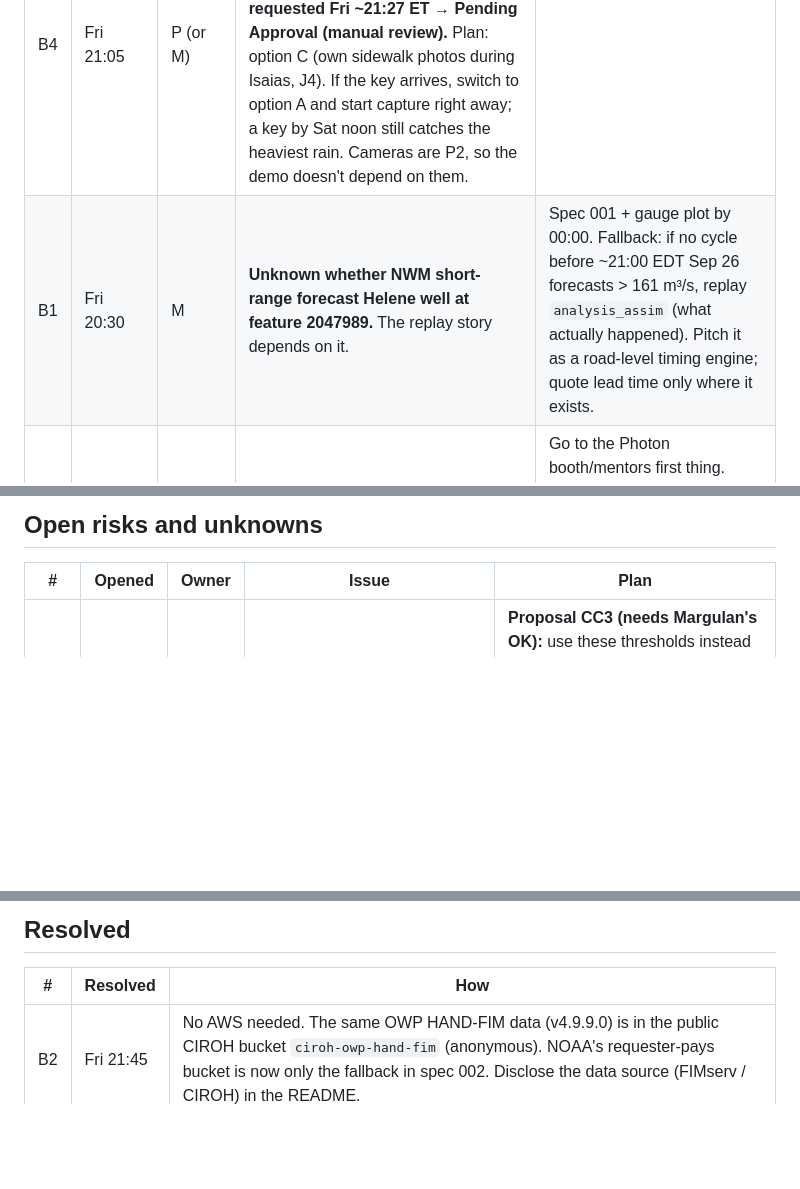
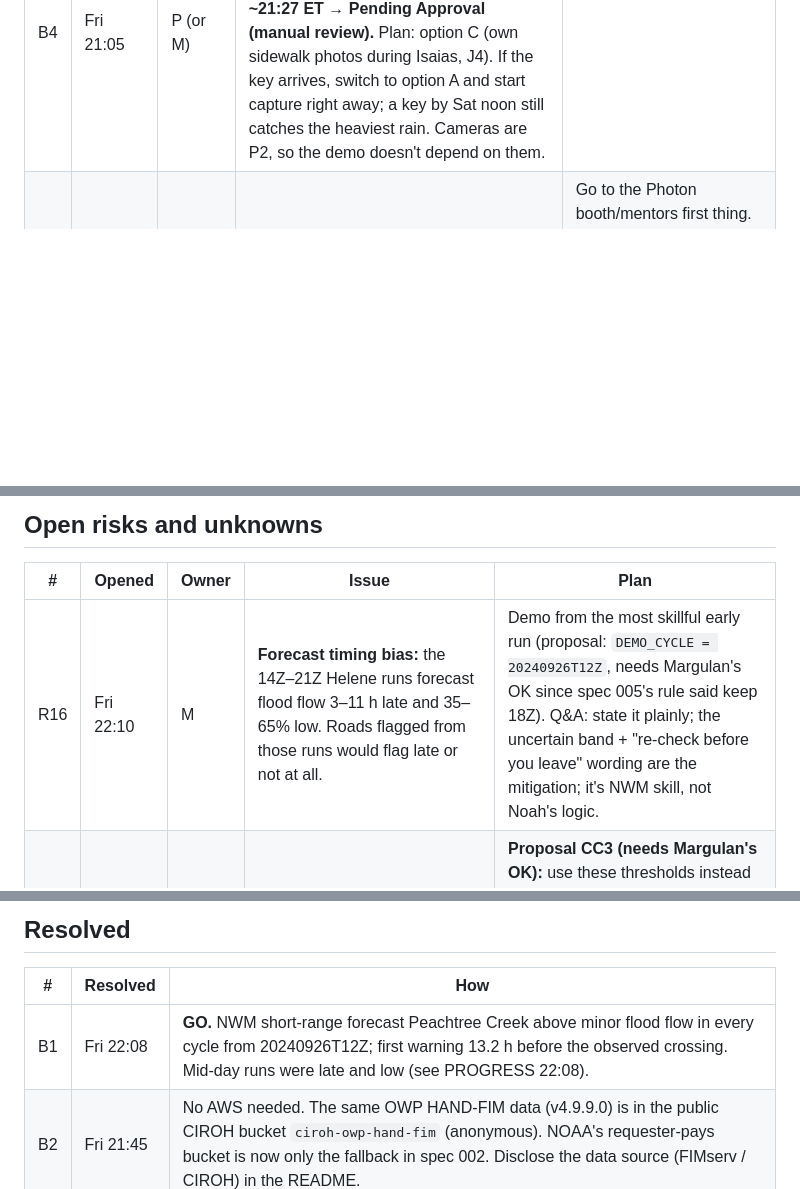
Before and after one commit to mbaizhakyp/noah, a Markdown page: docs/06-CURRENT_ISSUES.md, 3 parts joined by grey strips. GitHub-like rendering; blank space fills up the shorter version.

```diff
--- a/docs/06-CURRENT_ISSUES.md
+++ b/docs/06-CURRENT_ISSUES.md
@@ -6,7 +6,6 @@ _Newest at the top of each table. Tag the owner as M (Margulan) or P (Priyanshu)
 | # | Opened | Owner | Issue | Next step / fallback |
 |---|---|---|---|---|
 | B4 | Fri 21:05 | P (or M) | **Camera capture (013 step 1) must be running by Sat 01:00.** GDOT cameras keep no recordings, and Isaias rain begins early Sat. **Key requested Fri ~21:27 ET → Pending Approval (manual review).** Plan: option C (own sidewalk photos during Isaias, J4). If the key arrives, switch to option A and start capture right away; a key by Sat noon still catches the heaviest rain. Cameras are P2, so the demo doesn't depend on them. |
-| B1 | Fri 20:30 | M | **Unknown whether NWM short-range forecast Helene well at feature 2047989.** The replay story depends on it. | Spec 001 + gauge plot by 00:00. Fallback: if no cycle before ~21:00 EDT Sep 26 forecasts > 161 m³/s, replay `analysis_assim` (what actually happened). Pitch it as a road-level timing engine; quote lead time only where it exists. |
 | B3 | Fri 20:30 | P | Photon Spectrum API, account and iMessage line provisioning not yet confirmed. | Go to the Photon booth/mentors first thing. Fallback 1: `imessage-kit` on a team Mac with a spare Apple ID. Fallback 2: Twilio SMS, and drop the Photon challenge (keep Gemini). |
 
 ## Decisions needed (both humans)
@@ -23,6 +22,7 @@ _Newest at the top of each table. Tag the owner as M (Margulan) or P (Priyanshu)
 ## Open risks and unknowns
 | # | Opened | Owner | Issue | Plan |
 |---|---|---|---|---|
+| R16 | Fri 22:10 | M | **Forecast timing bias:** the 14Z–21Z Helene runs forecast flood flow 3–11 h late and 35–65% low. Roads flagged from those runs would flag late or not at all. | Demo from the most skillful early run (proposal: `DEMO_CYCLE = 20240926T12Z`, needs Margulan's OK since spec 005's rule said keep 18Z). Q&A: state it plainly; the uncertain band + "re-check before you leave" wording are the mitigation; it's NWM skill, not Noah's logic. |
 | R15 | Fri 21:45 | M | **Confirmed 21:57:** FIM 4.9's `osm_roads_fimpact.csv` gives, per OSM way × HydroID, the discharge at which the road gets wet (`threshold_discharge`, m³/s) and the HAND threshold (m). NOAA's framework already computes road-level flood *thresholds*. | **Proposal CC3 (needs Margulan's OK):** use these thresholds instead of our own HAND sampling. Flood hour = first lead with q(feature_id) ≥ min threshold across branches; uncertain = q ≥ the discharge at (threshold_hand − 0.5 m) on that HydroID's curve. This replaces 003 step 2 + most of 004, saves ~3 h, uses NOAA's own method, and leaves C5 unchanged; C3 becomes unnecessary. Pitch: NOAA computes *where/at what flow*; Noah adds *when* (forecast), routing, and text delivery. |
 | R14 | Fri 21:05 | Both | **Potholes:** no open ATL311 pothole dataset found (raw 311 data appears to come only through open-records requests to OpenRecords-311@atlantaga.gov, ~3 business days). Potholes also barely change flood estimates. | BL-2 research (30 min). Default: roadmap. |
 | R13 | Fri 21:05 | M | **Storm drains / sewers:** no open Atlanta storm-inlet or pipe layer found. Records requests take ~3 business days. Real sewer-overflow feeds exist only for some utilities. | Build 012 (terrain low spots) as the honest stand-in. BL-1 research. Keep "storm-drain flooding is not forecast" in the limits. |
@@ -84,6 +84,7 @@ _Newest at the top of each table. Tag the owner as M (Margulan) or P (Priyanshu)
 ## Resolved
 | # | Resolved | How |
 |---|---|---|
+| B1 | Fri 22:08 | **GO.** NWM short-range forecast Peachtree Creek above minor flood flow in every cycle from 20240926T12Z; first warning 13.2 h before the observed crossing. Mid-day runs were late and low (see PROGRESS 22:08). |
 | B2 | Fri 21:45 | No AWS needed. The same OWP HAND-FIM data (v4.9.9.0) is in the public CIROH bucket `ciroh-owp-hand-fim` (anonymous). NOAA's requester-pays bucket is now only the fallback in spec 002. Disclose the data source (FIMserv / CIROH) in the README. |
 | J4 | Fri 21:45 | Camera fallback if no 511GA key by 00:00 = **option C** (our own sidewalk photos during Isaias). Option B (hand-picked public image URLs) only if both explicitly agree later. Never call `/list/getdata/`. (Margulan) |
 | J3 | Fri 21:30 | Mercedes CV stays dropped. **FINAL:** main track Social Good; side challenges Photon + Gemini + Replit (Margulan, D2). |
```
Also changed, not shown: docs/05-PROGRESS.md (+4 -3 lines).
